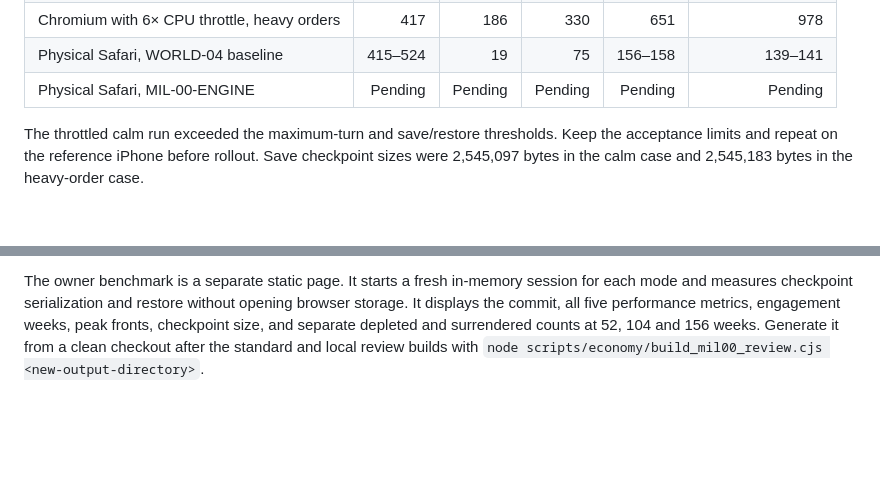
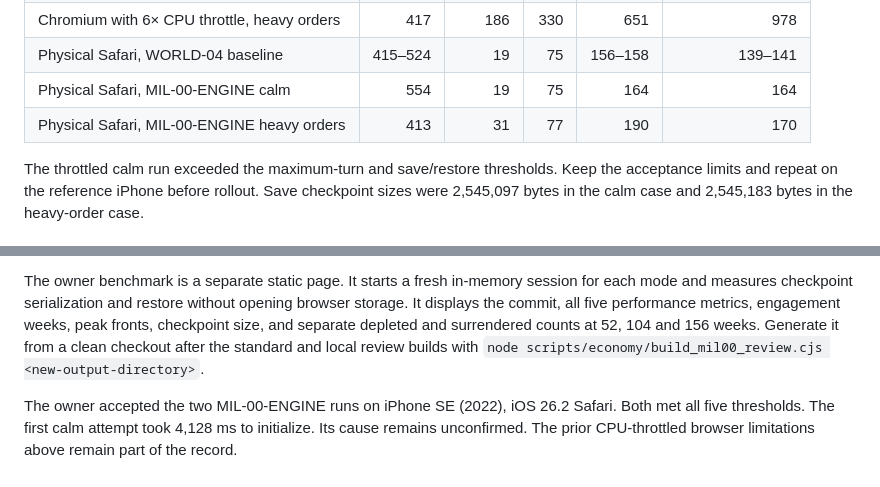
Before and after one commit to alexeypetrichenko-a11y/heartland, a Markdown page: docs/military/MIL-00-ENGINE.md, 2 parts joined by grey strips. Drawn GitHub-style; blank space fills up the shorter version.

```diff
--- a/docs/military/MIL-00-ENGINE.md
+++ b/docs/military/MIL-00-ENGINE.md
@@ -56,7 +56,8 @@ All values are milliseconds for 156 turns with 61 economic zones and 90 division
 | Chromium with 6× CPU throttle, calm | 518 | 175 | 310 | **1,165** | **1,750** |
 | Chromium with 6× CPU throttle, heavy orders | 417 | 186 | 330 | 651 | 978 |
 | Physical Safari, WORLD-04 baseline | 415–524 | 19 | 75 | 156–158 | 139–141 |
-| Physical Safari, MIL-00-ENGINE | Pending | Pending | Pending | Pending | Pending |
+| Physical Safari, MIL-00-ENGINE calm | 554 | 19 | 75 | 164 | 164 |
+| Physical Safari, MIL-00-ENGINE heavy orders | 413 | 31 | 77 | 190 | 170 |
 
 The throttled calm run exceeded the maximum-turn and save/restore thresholds. Keep the acceptance limits and repeat on the reference iPhone before rollout. Save checkpoint sizes were 2,545,097 bytes in the calm case and 2,545,183 bytes in the heavy-order case.
 
@@ -65,3 +66,5 @@ The throttled calm run exceeded the maximum-turn and save/restore thresholds. Ke
 The separate synthetic fixture exercises 475 divisions, 16 simultaneous fronts, seven consecutive active weeks, a 24-division collective selection, four reinforcement and withdrawal rounds, and a blocked front whose exit becomes available when the adjacent attack disengages. It round-trips several live fronts through JSON and the game save validator using its own fixture. The existing SAVE-01 envelope tests cover active and suspended saves with economy state. A separate test verifies that a simultaneous capture prevents withdrawal to that destination. No production strength regeneration is involved.
 
 The owner benchmark is a separate static page. It starts a fresh in-memory session for each mode and measures checkpoint serialization and restore without opening browser storage. It displays the commit, all five performance metrics, engagement weeks, peak fronts, checkpoint size, and separate depleted and surrendered counts at 52, 104 and 156 weeks. Generate it from a clean checkout after the standard and local review builds with `node scripts/economy/build_mil00_review.cjs <new-output-directory>`.
+
+The owner accepted the two MIL-00-ENGINE runs on iPhone SE (2022), iOS 26.2 Safari. Both met all five thresholds. The first calm attempt took 4,128 ms to initialize. Its cause remains unconfirmed. The prior CPU-throttled browser limitations above remain part of the record.
```
Also changed, not shown: STATUS.md (+5 -1 lines), TASKS.md (+2 -1 lines), docs/world/GEO-01.md (added, +33 -0 lines), docs/world/geo01/detail.png (added), docs/world/geo01/globe.png (added), docs/world/geo01/orders.png (added), 8 other files.
